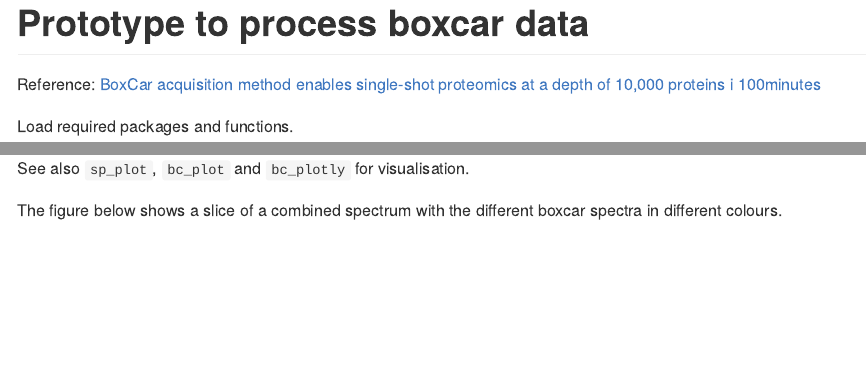
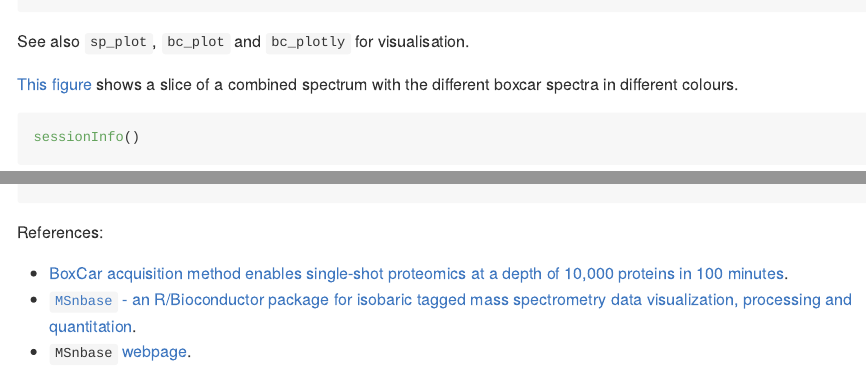
Before and after one commit to lgatto/MSnbaseBoxCar, an R Markdown document (README.Rmd): the page in a window 1100 px wide, from 40 px down before the commit and from 2000 px down after it, and a second part further down, joined at a grey line. The pictures show the output file README.md that the author committed with the source, drawn offline in the style of GitHub.

Commit message:
regenerate readme

````diff
--- a/README.Rmd
+++ b/README.Rmd
@@ -1,12 +1,4 @@
 # Prototype to process boxcar data
-
-
-
-Reference: [BoxCar acquisition method enables single-shot proteomics
-at a depth of 10,000 proteins i
-100minutes](https://www.nature.com/articles/s41592-018-0003-5)
-
-
 
 
 Load required packages and functions.
@@ -61,12 +53,24 @@ writeMSData(res, "boxcar_processed.mzML")
 
 See also `sp_plot`,  `bc_plot` and `bc_plotly` for visualisation.
 
-The figure below shows a slice of a combined spectrum with the
-different boxcar spectra in different colours.
 
-<iframe width="900" height="800" frameborder="0" scrolling="no" src="//plotly.com/~lgatto/4.embed"></iframe>
+
+[This figure](https://plotly.com/~lgatto/4/#/) shows a slice of a
+combined spectrum with the different boxcar spectra in different
+colours.
+
 
 
 ```{r}
 sessionInfo()
 ```
+
+References:
+
+- [BoxCar acquisition method enables single-shot proteomics at a depth
+  of 10,000 proteins in 100
+  minutes](https://www.nature.com/articles/s41592-018-0003-5).
+- [`MSnbase` - an R/Bioconductor package for isobaric tagged mass
+  spectrometry data visualization, processing and
+  quantitation](https://pubmed.ncbi.nlm.nih.gov/22113085/).
+- `MSnbase` [webpage](http://lgatto.github.io/MSnbase/).
````
Also changed, not shown: README.md.
